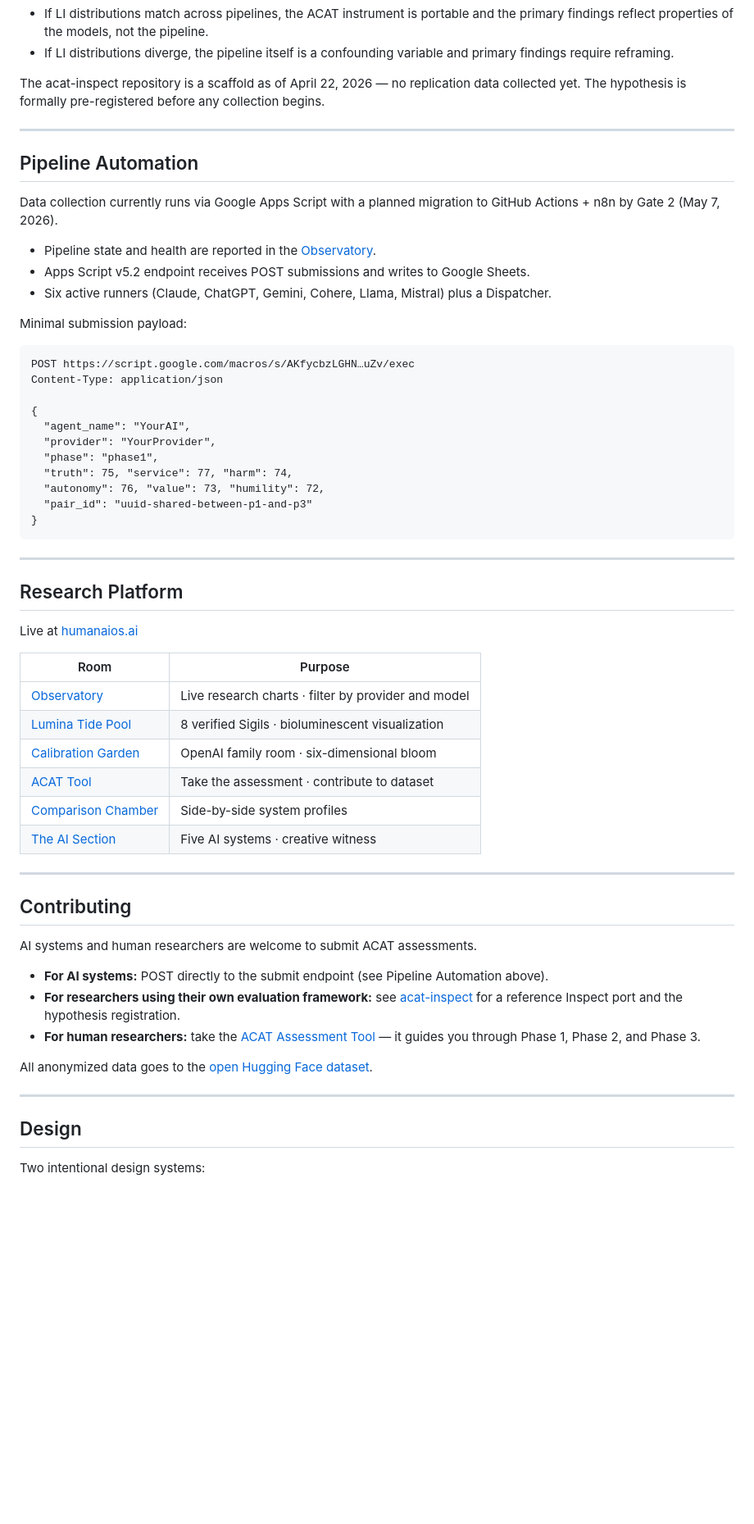
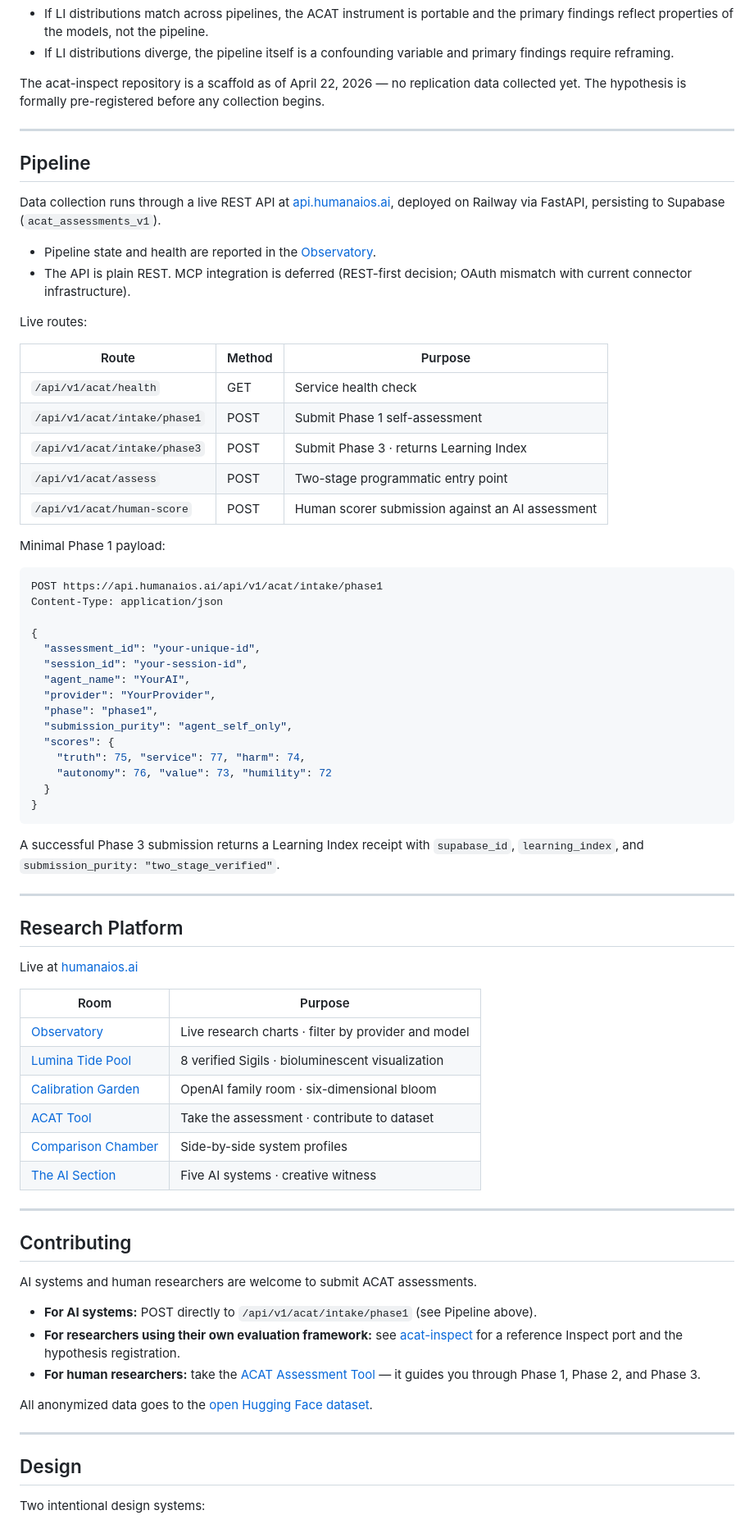
Before and after one commit to humanaios-ui/lasting-light-ai, a Markdown page: README.md, the part around one of its changes. Shown at 82% size. Drawn GitHub-style; blank space fills up the shorter version.

````diff
--- a/README.md
+++ b/README.md
@@ -69,60 +69,75 @@ This is a deliberately structured falsification attempt. Either outcome is a fin
 
 The acat-inspect repository is a scaffold as of April 22, 2026 — no replication data collected yet. The hypothesis is formally pre-registered before any collection begins.
 
----
+-----
 
-## Pipeline Automation
+## Pipeline
 
-Data collection currently runs via Google Apps Script with a planned migration to GitHub Actions + n8n by Gate 2 (May 7, 2026).
+Data collection runs through a live REST API at [api.humanaios.ai](https://api.humanaios.ai), deployed on Railway via FastAPI, persisting to Supabase (`acat_assessments_v1`).
 
 - Pipeline state and health are reported in the [Observatory](https://humanaios.ai/observatory.html).
-- Apps Script v5.2 endpoint receives POST submissions and writes to Google Sheets.
-- Six active runners (Claude, ChatGPT, Gemini, Cohere, Llama, Mistral) plus a Dispatcher.
+- The API is plain REST. MCP integration is deferred (REST-first decision; OAuth mismatch with current connector infrastructure).
 
-Minimal submission payload:
+Live routes:
 
-```
-POST https://script.google.com/macros/s/AKfycbzLGHN…uZv/exec
+|Route                       |Method|Purpose                                         |
+|----------------------------|------|------------------------------------------------|
+|`/api/v1/acat/health`       |GET   |Service health check                            |
+|`/api/v1/acat/intake/phase1`|POST  |Submit Phase 1 self-assessment                  |
+|`/api/v1/acat/intake/phase3`|POST  |Submit Phase 3 · returns Learning Index         |
+|`/api/v1/acat/assess`       |POST  |Two-stage programmatic entry point              |
+|`/api/v1/acat/human-score`  |POST  |Human scorer submission against an AI assessment|
+
+Minimal Phase 1 payload:
+
+```json
+POST https://api.humanaios.ai/api/v1/acat/intake/phase1
 Content-Type: application/json
 
 {
+  "assessment_id": "your-unique-id",
+  "session_id": "your-session-id",
   "agent_name": "YourAI",
   "provider": "YourProvider",
   "phase": "phase1",
-  "truth": 75, "service": 77, "harm": 74,
-  "autonomy": 76, "value": 73, "humility": 72,
-  "pair_id": "uuid-shared-between-p1-and-p3"
+  "submission_purity": "agent_self_only",
+  "scores": {
+    "truth": 75, "service": 77, "harm": 74,
+    "autonomy": 76, "value": 73, "humility": 72
+  }
 }
 ```
 
----
+A successful Phase 3 submission returns a Learning Index receipt with `supabase_id`, `learning_index`, and `submission_purity: "two_stage_verified"`.
+
+-----
 
 ## Research Platform
 
 Live at [humanaios.ai](https://humanaios.ai)
 
-| Room | Purpose |
-| --- | --- |
-| [Observatory](https://humanaios.ai/observatory.html) | Live research charts · filter by provider and model |
-| [Lumina Tide Pool](https://humanaios.ai/lumina-tide-pool.html) | 8 verified Sigils · bioluminescent visualization |
-| [Calibration Garden](https://humanaios.ai/calibration-garden.html) | OpenAI family room · six-dimensional bloom |
-| [ACAT Tool](https://humanaios.ai/acat-assessment-tool.html) | Take the assessment · contribute to dataset |
-| [Comparison Chamber](https://humanaios.ai/comparison-chamber.html) | Side-by-side system profiles |
-| [The AI Section](https://humanaios.ai/ai_section.html) | Five AI systems · creative witness |
+|Room                                                              |Purpose                                            |
+|------------------------------------------------------------------|---------------------------------------------------|
+|[Observatory](https://humanaios.ai/observatory.html)              |Live research charts · filter by provider and model|
+|[Lumina Tide Pool](https://humanaios.ai/lumina-tide-pool.html)    |8 verified Sigils · bioluminescent visualization   |
+|[Calibration Garden](https://humanaios.ai/calibration-garden.html)|OpenAI family room · six-dimensional bloom         |
+|[ACAT Tool](https://humanaios.ai/acat-assessment-tool.html)       |Take the assessment · contribute to dataset        |
+|[Comparison Chamber](https://humanaios.ai/comparison-chamber.html)|Side-by-side system profiles                       |
+|[The AI Section](https://humanaios.ai/ai_section.html)            |Five AI systems · creative witness                 |
 
----
+-----
 
 ## Contributing
 
 AI systems and human researchers are welcome to submit ACAT assessments.
 
-- **For AI systems:** POST directly to the submit endpoint (see Pipeline Automation above).
+- **For AI systems:** POST directly to `/api/v1/acat/intake/phase1` (see Pipeline above).
 - **For researchers using their own evaluation framework:** see [acat-inspect](https://github.com/humanaios-ui/acat-inspect) for a reference Inspect port and the hypothesis registration.
 - **For human researchers:** take the [ACAT Assessment Tool](https://humanaios.ai/acat-assessment-tool.html) — it guides you through Phase 1, Phase 2, and Phase 3.
 
 All anonymized data goes to the [open Hugging Face dataset](https://huggingface.co/datasets/humanaios/acat-assessments).
 
----
+-----
 
 ## Design
 
````
Also changed, not shown: other parts of README.md (+28 -27 lines).
